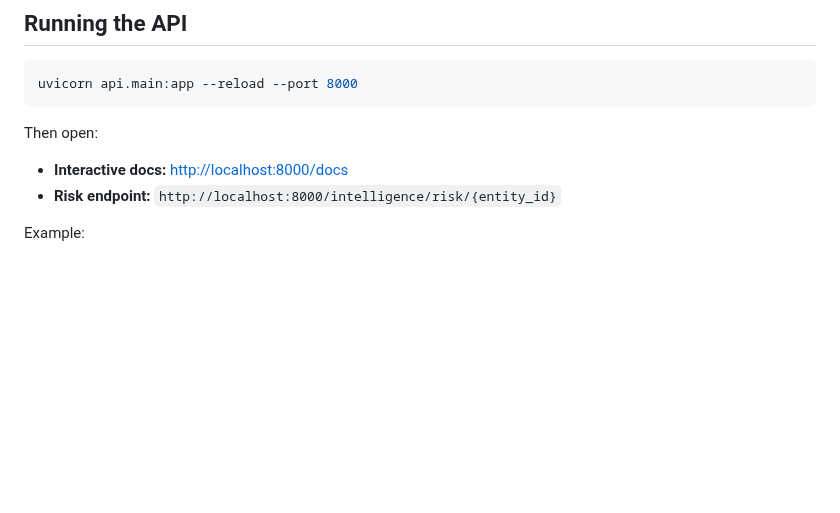
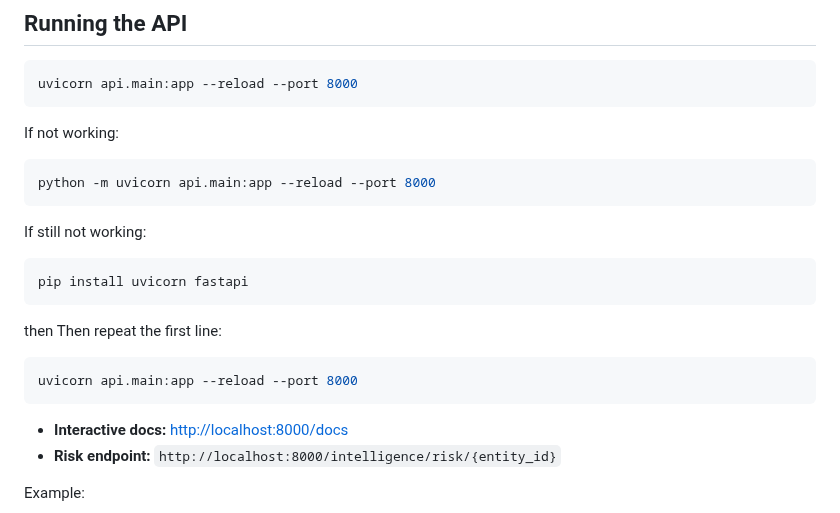
Before and after one commit to AlborzNazari/open-intelligence-lab, a Markdown page: README.md, the part around the change. Drawn GitHub-style; blank space fills up the shorter version.

````diff
--- a/README.md
+++ b/README.md
@@ -153,8 +153,19 @@ When `demo.py` runs, it opens a browser dashboard with:
 ```bash
 uvicorn api.main:app --reload --port 8000
 ```
-
-Then open:
+If not working:
+```bash
+python -m uvicorn api.main:app --reload --port 8000
+```
+If still not working:
+```bash
+pip install uvicorn fastapi
+```
+then
+Then repeat the first line:
+```bash
+uvicorn api.main:app --reload --port 8000
+```
 - **Interactive docs:** [http://localhost:8000/docs](http://localhost:8000/docs)
 - **Risk endpoint:** `http://localhost:8000/intelligence/risk/{entity_id}`
 
````
